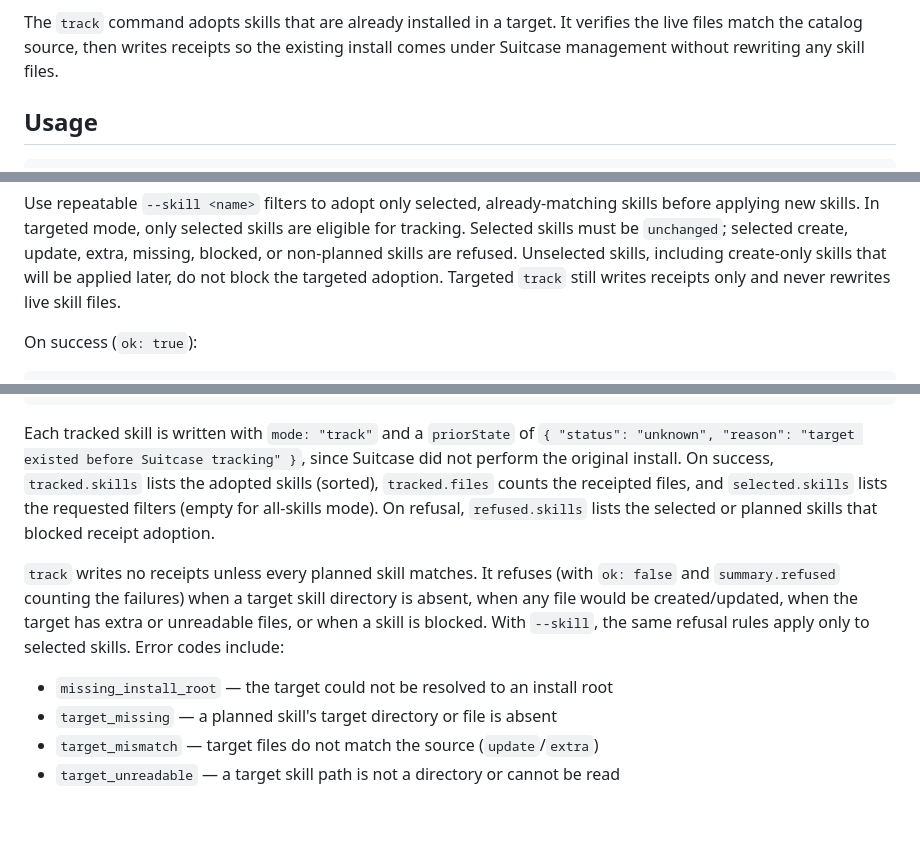
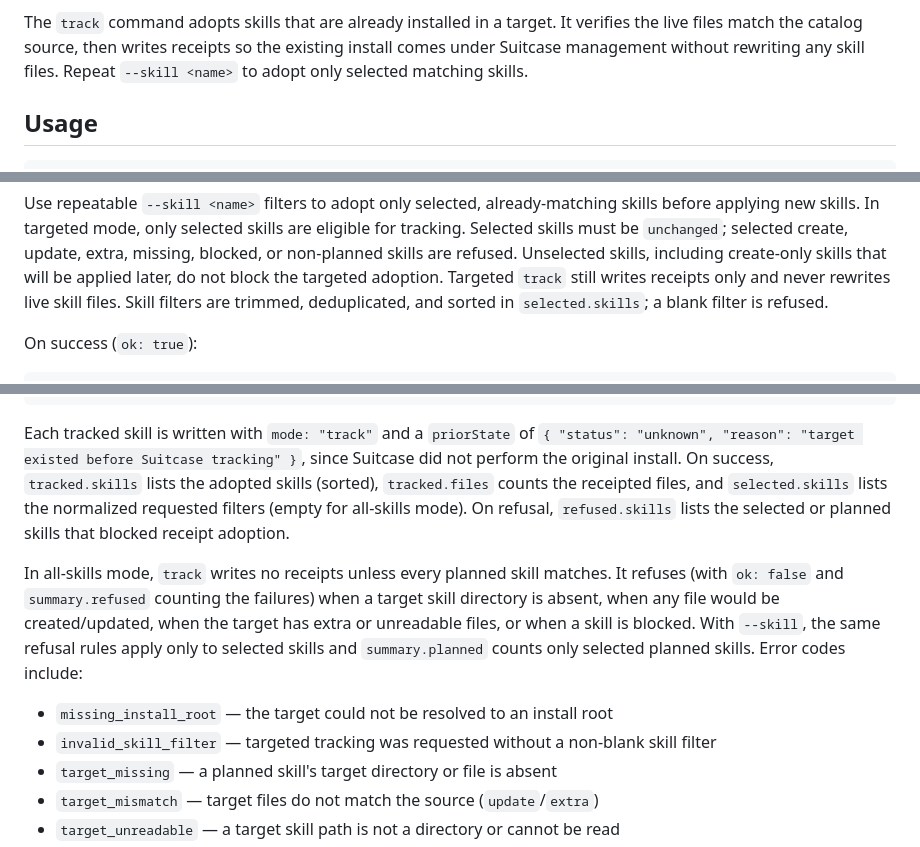
Before and after one commit to calvinnwq/skill-suitcase, a Markdown page: README.md, 3 parts joined by grey strips. GitHub-like rendering; blank space fills up the shorter version.

Commit message:
no-mistakes(document): Document targeted track adoption

```diff
--- a/README.md
+++ b/README.md
@@ -19,7 +19,7 @@ applied state.
 The `track` command adopts skills that are already installed in a target. It
 verifies the live files match the catalog source, then writes receipts so the
 existing install comes under Suitcase management without rewriting any skill
-files.
+files. Repeat `--skill <name>` to adopt only selected matching skills.
 
 ## Usage
 
@@ -677,7 +678,8 @@ eligible for tracking. Selected skills must be `unchanged`; selected create,
 update, extra, missing, blocked, or non-planned skills are refused. Unselected
 skills, including create-only skills that will be applied later, do not block the
 targeted adoption. Targeted `track` still writes receipts only and never rewrites
-live skill files.
+live skill files. Skill filters are trimmed, deduplicated, and sorted in
+`selected.skills`; a blank filter is refused.
 
 On success (`ok: true`):
 
@@ -713,17 +715,20 @@ Each tracked skill is written with `mode: "track"` and a `priorState` of
 `{ "status": "unknown", "reason": "target existed before Suitcase tracking" }`,
 since Suitcase did not perform the original install. On success, `tracked.skills`
 lists the adopted skills (sorted), `tracked.files` counts the receipted files,
-and `selected.skills` lists the requested filters (empty for all-skills mode).
-On refusal, `refused.skills` lists the selected or planned skills that blocked
-receipt adoption.
+and `selected.skills` lists the normalized requested filters (empty for
+all-skills mode). On refusal, `refused.skills` lists the selected or planned
+skills that blocked receipt adoption.
 
-`track` writes no receipts unless every planned skill matches. It refuses (with
-`ok: false` and `summary.refused` counting the failures) when a target skill
-directory is absent, when any file would be created/updated, when the target has
-extra or unreadable files, or when a skill is blocked. With `--skill`, the same
-refusal rules apply only to selected skills. Error codes include:
+In all-skills mode, `track` writes no receipts unless every planned skill
+matches. It refuses (with `ok: false` and `summary.refused` counting the
+failures) when a target skill directory is absent, when any file would be
+created/updated, when the target has extra or unreadable files, or when a skill
+is blocked. With `--skill`, the same refusal rules apply only to selected skills
+and `summary.planned` counts only selected planned skills. Error codes include:
 
 - `missing_install_root` — the target could not be resolved to an install root
+- `invalid_skill_filter` — targeted tracking was requested without a non-blank
+  skill filter
 - `target_missing` — a planned skill's target directory or file is absent
 - `target_mismatch` — target files do not match the source (`update`/`extra`)
 - `target_unreadable` — a target skill path is not a directory or cannot be read
```
Also changed, not shown: other parts of README.md (+1 -0 lines).
